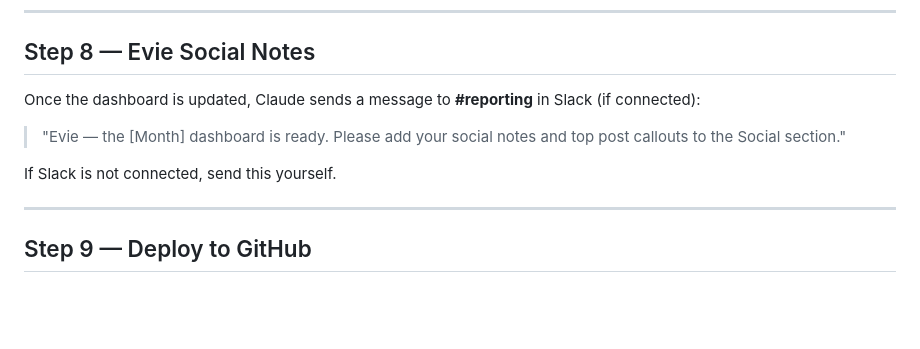
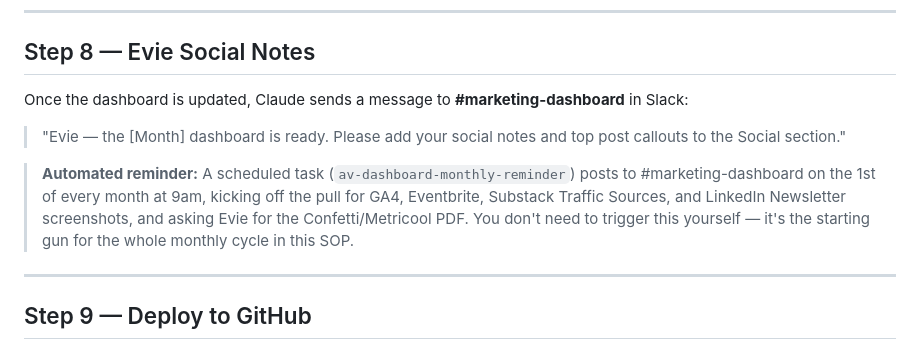
Before and after one commit to atlantaventures/av-marketing-dashboard, a Markdown page: Monthly Update SOP.md, the part around the change. GitHub-like rendering; blank space fills up the shorter version.

Commit message:
Close loop on Slack integration: #marketing-dashboard channel + monthly reminder scheduled task

```diff
--- a/Monthly Update SOP.md
+++ b/Monthly Update SOP.md
@@ -170,11 +170,11 @@ Review and ask Claude to adjust anything. When you're happy, Claude saves them t
 
 ## Step 8 — Evie Social Notes
 
-Once the dashboard is updated, Claude sends a message to **#reporting** in Slack (if connected):
+Once the dashboard is updated, Claude sends a message to **#marketing-dashboard** in Slack:
 
 > "Evie — the [Month] dashboard is ready. Please add your social notes and top post callouts to the Social section."
 
-If Slack is not connected, send this yourself.
+> **Automated reminder:** A scheduled task (`av-dashboard-monthly-reminder`) posts to #marketing-dashboard on the 1st of every month at 9am, kicking off the pull for GA4, Eventbrite, Substack Traffic Sources, and LinkedIn Newsletter screenshots, and asking Evie for the Confetti/Metricool PDF. You don't need to trigger this yourself — it's the starting gun for the whole monthly cycle in this SOP.
 
 ---
 
```
Also changed, not shown: Connector Setup Guide.md (+6 -5 lines).
